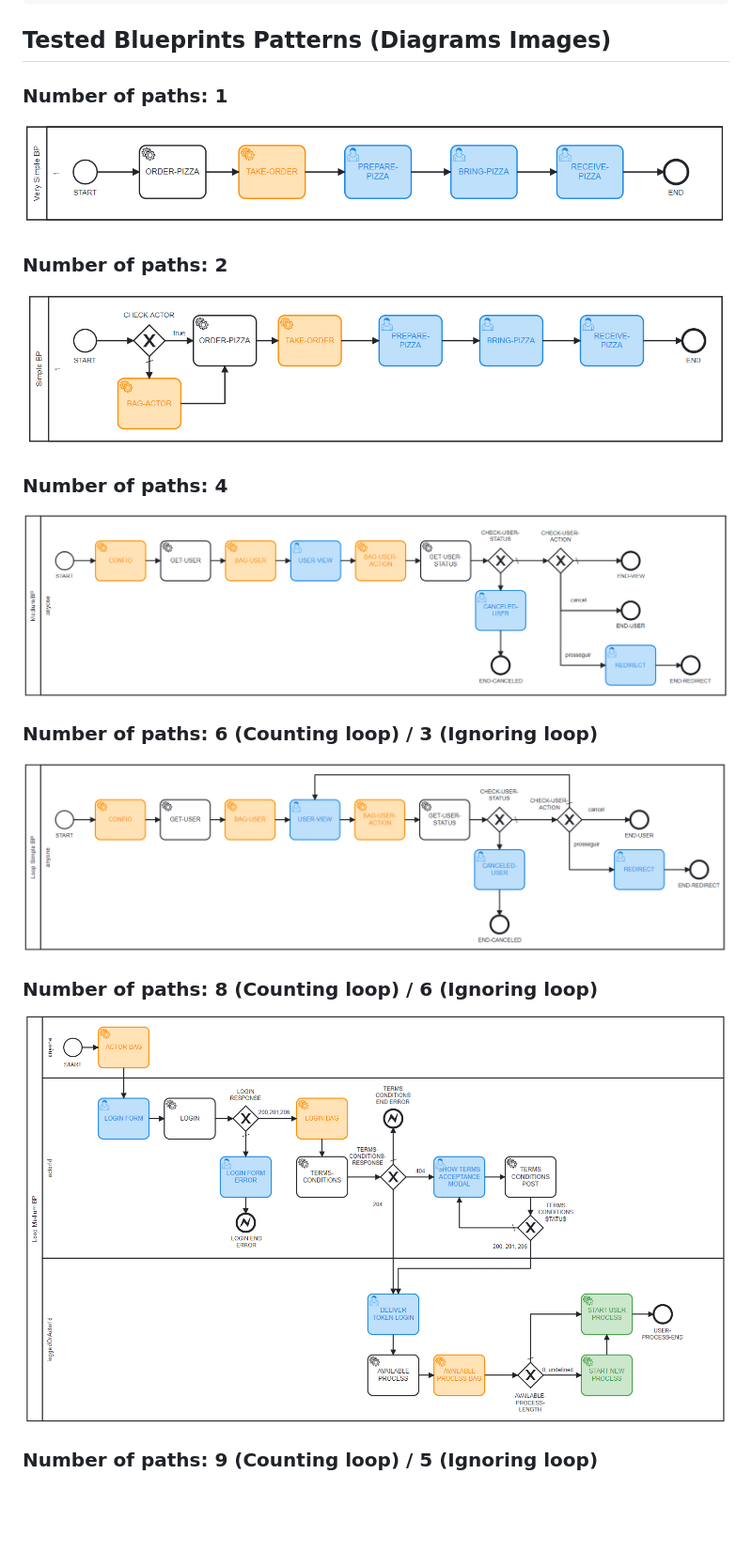
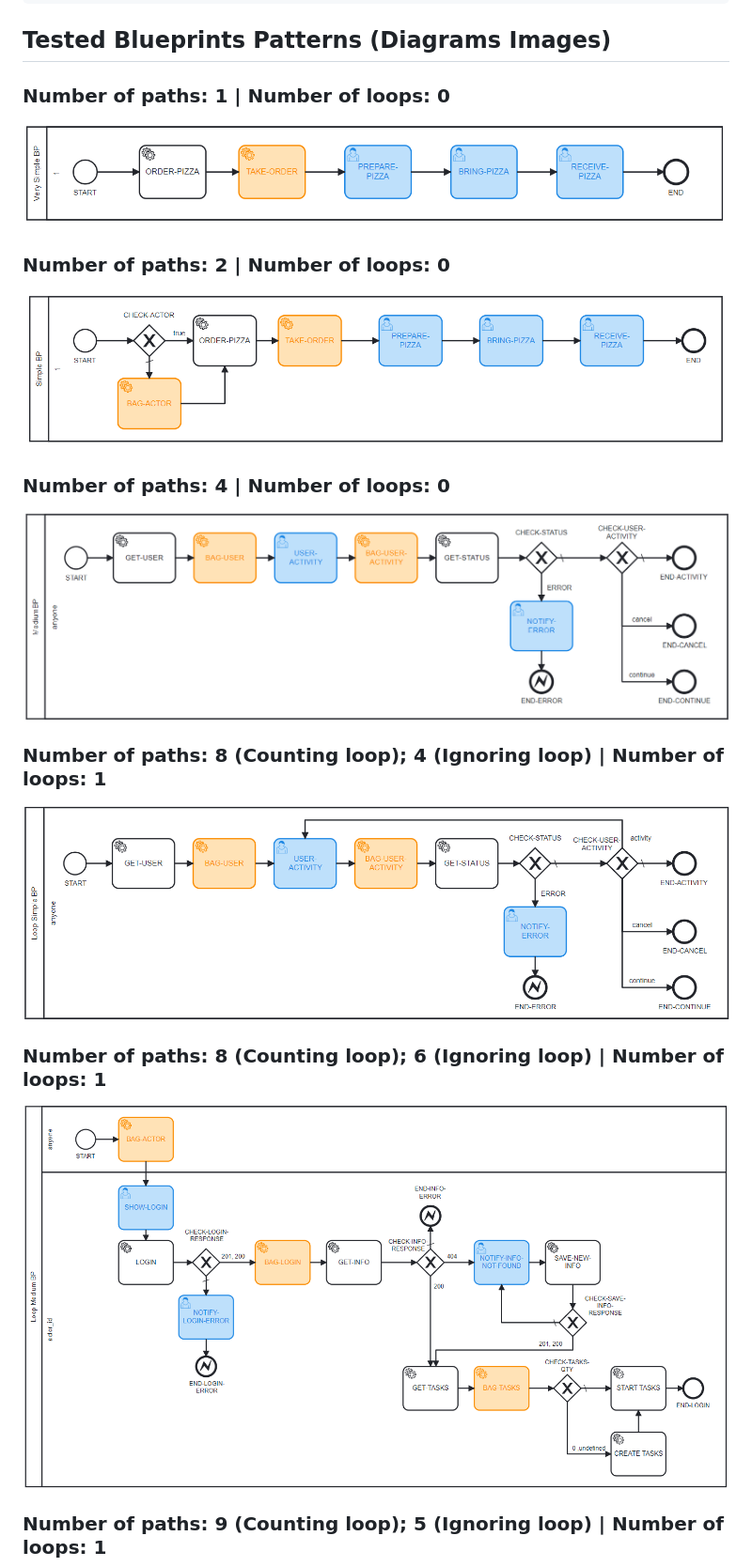
Before and after one commit to pedropereiraassis/blueprints-tests-mapper, a Markdown page: README.md, the part around the change printed below. Shown: that part at 94% size. GitHub-like rendering; pictures changed too: public/images/loopMediumBP.png, public/images/loopSimpleBP.png, public/images/mediumBP.png; blank space fills up the shorter version.

```diff
--- a/README.md
+++ b/README.md
@@ -29,21 +29,21 @@ must have the valid properties 'name', 'description' and 'blueprint_spec' in it.
 
 ## Tested Blueprints Patterns (Diagrams Images)
 
-### Number of paths: 1
+### Number of paths: 1 | Number of loops: 0
 <img src='./public/images/verySimpleBP.png' alt='Very Simple BP'/>
 
-### Number of paths: 2
+### Number of paths: 2 | Number of loops: 0
 <img src='./public/images/simpleBP.png' alt='Simple BP'/>
 
-### Number of paths: 4
+### Number of paths: 4 | Number of loops: 0
 <img src='./public/images/mediumBP.png' alt='Medium BP'/>
 
-### Number of paths: 6 (Counting loop) / 3 (Ignoring loop)
+### Number of paths: 8 (Counting loop); 4 (Ignoring loop) | Number of loops: 1
 <img src='./public/images/loopSimpleBP.png' alt='Loop Simple BP'/>
 
-### Number of paths: 8 (Counting loop) / 6 (Ignoring loop)
+### Number of paths: 8 (Counting loop); 6 (Ignoring loop) | Number of loops: 1
 <img src='./public/images/loopMediumBP.png' alt='Loop Medium BP'/>
 
-### Number of paths: 9 (Counting loop) / 5 (Ignoring loop)
+### Number of paths: 9 (Counting loop); 5 (Ignoring loop) | Number of loops: 1
 <img src='./public/images/averageBP.png' alt='Average BP'/>
 
```
Also changed, not shown: other parts of README.md (+1 -1 lines), public/images/averageBP.png, public/images/loopMultipleBP.png, 7 other files.
